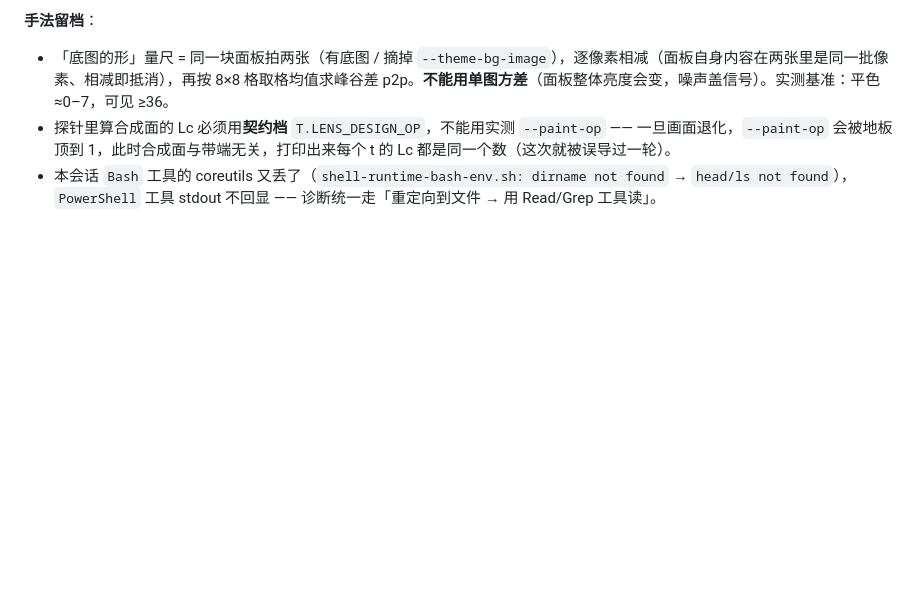
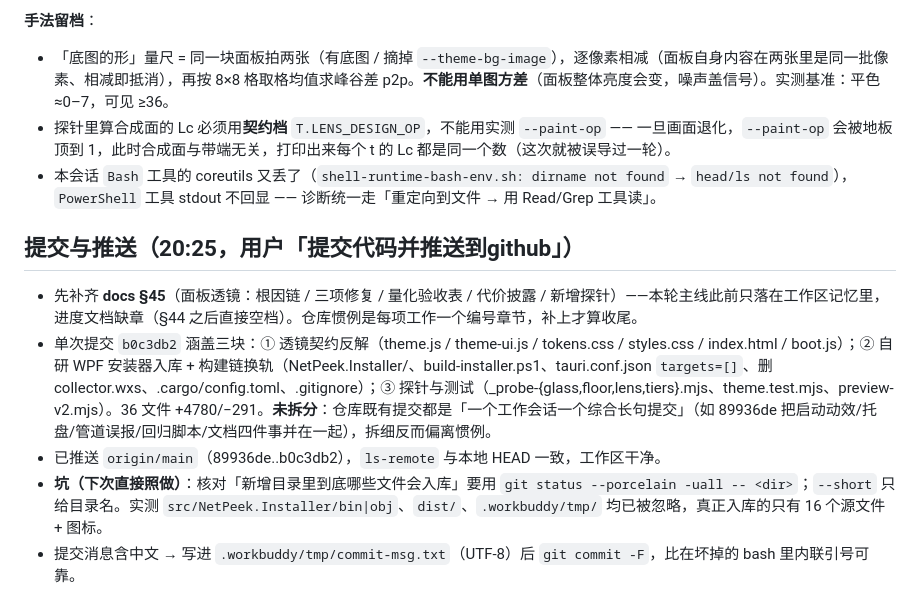
Before and after one commit to yorushikasama/NetPeek, a Markdown page: .workbuddy/memory/2026-09-15.md, the part around the change. Drawn GitHub-style; blank space fills up the shorter version.

Commit message:
工作区记录：补 docs §45 与本次提交留档（新增文件核对口径、中文提交消息写法）

```diff
--- a/.workbuddy/memory/2026-09-15.md
+++ b/.workbuddy/memory/2026-09-15.md
@@ -220,3 +220,11 @@ P0×1 + P1×2 + P2×7 + P3×9 全部落地，dotnet build 0 警告 0 错误、--
 - 「底图的形」量尺 = 同一块面板拍两张（有底图 / 摘掉 `--theme-bg-image`），逐像素相减（面板自身内容在两张里是同一批像素、相减即抵消），再按 8×8 格取格均值求峰谷差 p2p。**不能用单图方差**（面板整体亮度会变，噪声盖信号）。实测基准：平色 ≈0–7，可见 ≥36。
 - 探针里算合成面的 Lc 必须用**契约档** `T.LENS_DESIGN_OP`，不能用实测 `--paint-op` —— 一旦画面退化，`--paint-op` 会被地板顶到 1，此时合成面与带端无关，打印出来每个 t 的 Lc 都是同一个数（这次就被误导过一轮）。
 - 本会话 `Bash` 工具的 coreutils 又丢了（`shell-runtime-bash-env.sh: dirname not found` → `head/ls not found`），`PowerShell` 工具 stdout 不回显 —— 诊断统一走「重定向到文件 → 用 Read/Grep 工具读」。
+
+## 提交与推送（20:25，用户「提交代码并推送到github」）
+
+- 先补齐 **docs §45**（面板透镜：根因链 / 三项修复 / 量化验收表 / 代价披露 / 新增探针）——本轮主线此前只落在工作区记忆里，进度文档缺章（§44 之后直接空档）。仓库惯例是每项工作一个编号章节，补上才算收尾。
+- 单次提交 `b0c3db2` 涵盖三块：① 透镜契约反解（theme.js / theme-ui.js / tokens.css / styles.css / index.html / boot.js）；② 自研 WPF 安装器入库 + 构建链换轨（NetPeek.Installer/、build-installer.ps1、tauri.conf.json `targets=[]`、删 collector.wxs、.cargo/config.toml、.gitignore）；③ 探针与测试（_probe-{glass,floor,lens,tiers}.mjs、theme.test.mjs、preview-v2.mjs）。36 文件 +4780/−291。**未拆分**：仓库既有提交都是「一个工作会话一个综合长句提交」（如 89936de 把启动动效/托盘/管道误报/回归脚本/文档四件事并在一起），拆细反而偏离惯例。
+- 已推送 `origin/main`（89936de..b0c3db2），`ls-remote` 与本地 HEAD 一致，工作区干净。
+- **坑（下次直接照做）**：核对「新增目录里到底哪些文件会入库」要用 `git status --porcelain -uall -- <dir>`；`--short` 只给目录名。实测 `src/NetPeek.Installer/bin|obj`、`dist/`、`.workbuddy/tmp/` 均已被忽略，真正入库的只有 16 个源文件 + 图标。
+- 提交消息含中文 → 写进 `.workbuddy/tmp/commit-msg.txt`（UTF-8）后 `git commit -F`，比在坏掉的 bash 里内联引号可靠。
```
